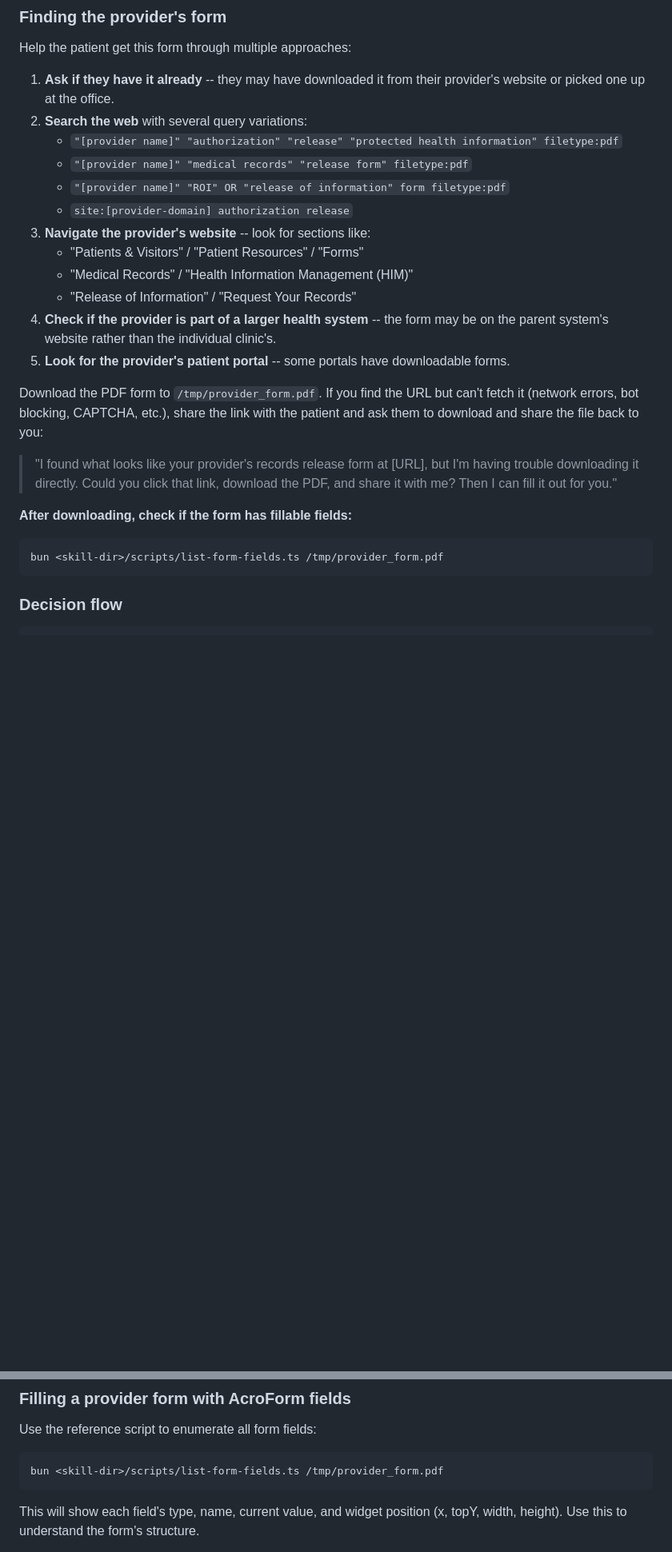
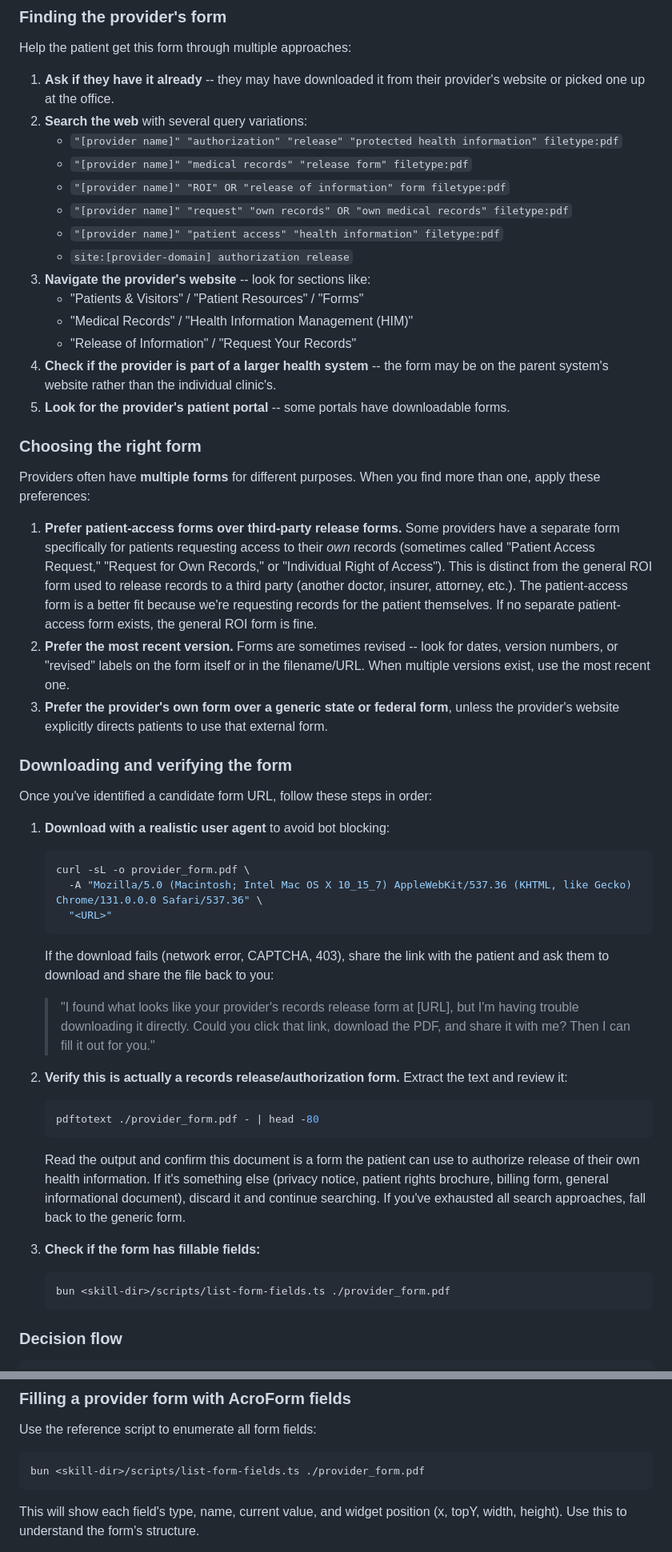
Before and after one commit to jmandel/request-my-ehi, a Markdown page: SKILL.md, 2 parts joined by grey strips. Shown at 80% size. Rendered like a GitHub page; blank space fills up the shorter version.

````diff
--- a/SKILL.md
+++ b/SKILL.md
@@ -138,6 +138,8 @@ Help the patient get this form through multiple approaches:
    - `"[provider name]" "authorization" "release" "protected health information" filetype:pdf`
    - `"[provider name]" "medical records" "release form" filetype:pdf`
    - `"[provider name]" "ROI" OR "release of information" form filetype:pdf`
+   - `"[provider name]" "request" "own records" OR "own medical records" filetype:pdf`
+   - `"[provider name]" "patient access" "health information" filetype:pdf`
    - `site:[provider-domain] authorization release`
 3. **Navigate the provider's website** -- look for sections like:
    - "Patients & Visitors" / "Patient Resources" / "Forms"
@@ -146,14 +148,37 @@ Help the patient get this form through multiple approaches:
 4. **Check if the provider is part of a larger health system** -- the form may be on the parent system's website rather than the individual clinic's.
 5. **Look for the provider's patient portal** -- some portals have downloadable forms.
 
-Download the PDF form to `/tmp/provider_form.pdf`. If you find the URL but can't fetch it (network errors, bot blocking, CAPTCHA, etc.), share the link with the patient and ask them to download and share the file back to you:
+### Choosing the right form
 
-> "I found what looks like your provider's records release form at [URL], but I'm having trouble downloading it directly. Could you click that link, download the PDF, and share it with me? Then I can fill it out for you."
+Providers often have **multiple forms** for different purposes. When you find more than one, apply these preferences:
 
-**After downloading, check if the form has fillable fields:**
-```bash
-bun <skill-dir>/scripts/list-form-fields.ts /tmp/provider_form.pdf
-```
+1. **Prefer patient-access forms over third-party release forms.** Some providers have a separate form specifically for patients requesting access to their *own* records (sometimes called "Patient Access Request," "Request for Own Records," or "Individual Right of Access"). This is distinct from the general ROI form used to release records to a third party (another doctor, insurer, attorney, etc.). The patient-access form is a better fit because we're requesting records for the patient themselves. If no separate patient-access form exists, the general ROI form is fine.
+2. **Prefer the most recent version.** Forms are sometimes revised -- look for dates, version numbers, or "revised" labels on the form itself or in the filename/URL. When multiple versions exist, use the most recent one.
+3. **Prefer the provider's own form over a generic state or federal form**, unless the provider's website explicitly directs patients to use that external form.
+
+### Downloading and verifying the form
+
+Once you've identified a candidate form URL, follow these steps in order:
+
+1. **Download with a realistic user agent** to avoid bot blocking:
+   ```bash
+   curl -sL -o provider_form.pdf \
+     -A "Mozilla/5.0 (Macintosh; Intel Mac OS X 10_15_7) AppleWebKit/537.36 (KHTML, like Gecko) Chrome/131.0.0.0 Safari/537.36" \
+     "<URL>"
+   ```
+   If the download fails (network error, CAPTCHA, 403), share the link with the patient and ask them to download and share the file back to you:
+   > "I found what looks like your provider's records release form at [URL], but I'm having trouble downloading it directly. Could you click that link, download the PDF, and share it with me? Then I can fill it out for you."
+
+2. **Verify this is actually a records release/authorization form.** Extract the text and review it:
+   ```bash
+   pdftotext ./provider_form.pdf - | head -80
+   ```
+   Read the output and confirm this document is a form the patient can use to authorize release of their own health information. If it's something else (privacy notice, patient rights brochure, billing form, general informational document), discard it and continue searching. If you've exhausted all search approaches, fall back to the generic form.
+
+3. **Check if the form has fillable fields:**
+   ```bash
+   bun <skill-dir>/scripts/list-form-fields.ts ./provider_form.pdf
+   ```
 
 ### Decision flow
 
@@ -235,7 +262,7 @@ Note these for the delivery guidance at the end.
 
 Use the reference script to enumerate all form fields:
 ```bash
-bun <skill-dir>/scripts/list-form-fields.ts /tmp/provider_form.pdf
+bun <skill-dir>/scripts/list-form-fields.ts ./provider_form.pdf
 ```
 
 This will show each field's type, name, current value, and widget position (x, topY, width, height). Use this to understand the form's structure.
````
Also changed, not shown: other parts of SKILL.md (+36 -28 lines).
